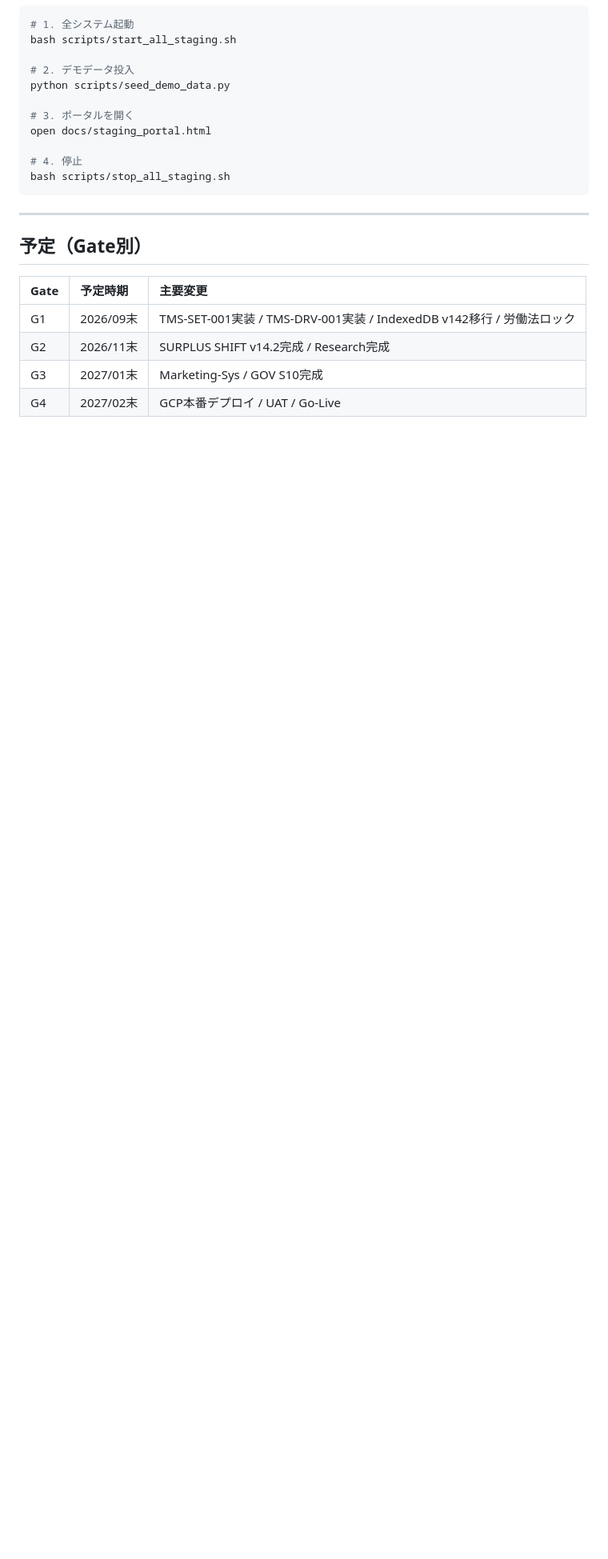
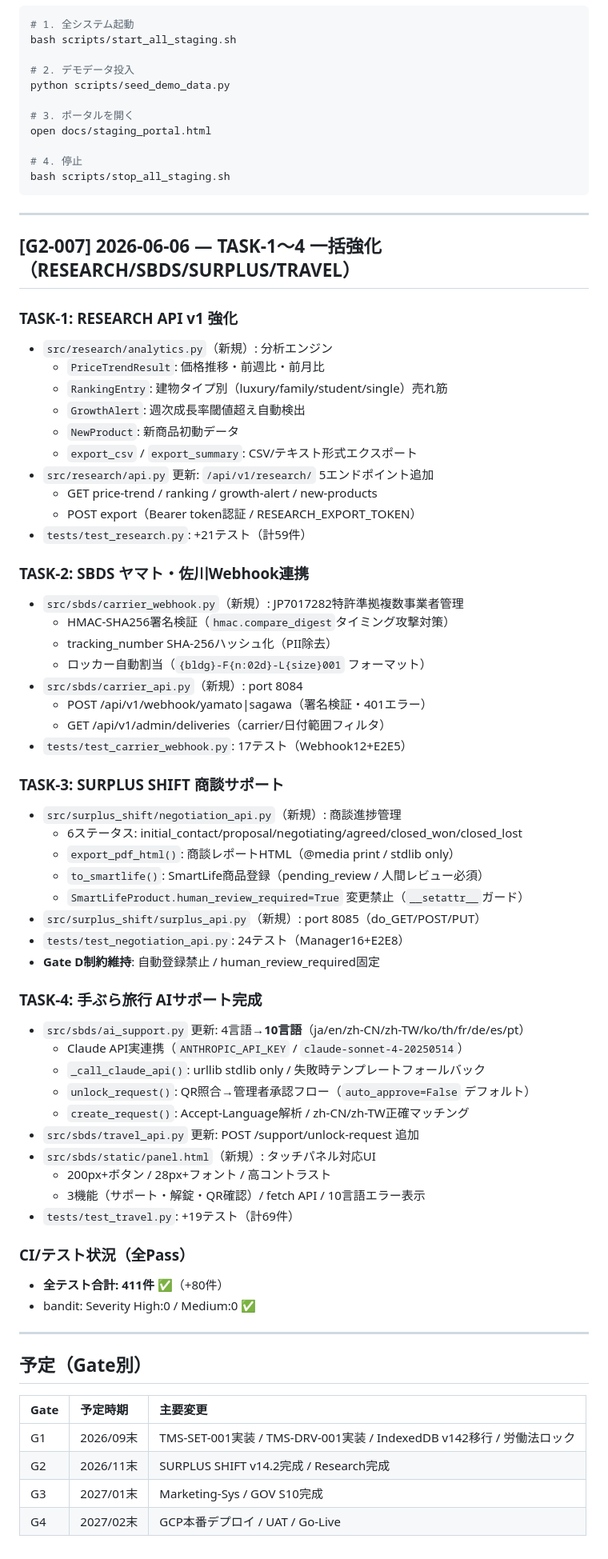
Before and after one commit to manabu-matsuura-niceeze/niceeze-legal, a Markdown page: docs/handover/CHANGELOG_JA.md, the part around the change. Shown at 80% size. GitHub-like rendering; blank space fills up the shorter version.

Commit message:
docs: CHANGELOG G2-007エントリ追加（TASK-1〜4 一括強化）
https://claude.ai/code/session_01BDqaCt3hiuc5MkzkXQqeEN

```diff
--- a/docs/handover/CHANGELOG_JA.md
+++ b/docs/handover/CHANGELOG_JA.md
@@ -722,6 +722,58 @@ bash scripts/stop_all_staging.sh
 
 ---
 
+## [G2-007] 2026-06-06 — TASK-1〜4 一括強化（RESEARCH/SBDS/SURPLUS/TRAVEL）
+
+### TASK-1: RESEARCH API v1 強化
+- `src/research/analytics.py`（新規）: 分析エンジン
+  - `PriceTrendResult`: 価格推移・前週比・前月比
+  - `RankingEntry`: 建物タイプ別（luxury/family/student/single）売れ筋
+  - `GrowthAlert`: 週次成長率閾値超え自動検出
+  - `NewProduct`: 新商品初動データ
+  - `export_csv` / `export_summary`: CSV/テキスト形式エクスポート
+- `src/research/api.py` 更新: `/api/v1/research/` 5エンドポイント追加
+  - GET price-trend / ranking / growth-alert / new-products
+  - POST export（Bearer token認証 / RESEARCH_EXPORT_TOKEN）
+- `tests/test_research.py`: +21テスト（計59件）
+
+### TASK-2: SBDS ヤマト・佐川Webhook連携
+- `src/sbds/carrier_webhook.py`（新規）: JP7017282特許準拠複数事業者管理
+  - HMAC-SHA256署名検証（`hmac.compare_digest`タイミング攻撃対策）
+  - tracking_number SHA-256ハッシュ化（PII除去）
+  - ロッカー自動割当（`{bldg}-F{n:02d}-L{size}001` フォーマット）
+- `src/sbds/carrier_api.py`（新規）: port 8084
+  - POST /api/v1/webhook/yamato|sagawa（署名検証・401エラー）
+  - GET /api/v1/admin/deliveries（carrier/日付範囲フィルタ）
+- `tests/test_carrier_webhook.py`: 17テスト（Webhook12+E2E5）
+
+### TASK-3: SURPLUS SHIFT 商談サポート
+- `src/surplus_shift/negotiation_api.py`（新規）: 商談進捗管理
+  - 6ステータス: initial_contact/proposal/negotiating/agreed/closed_won/closed_lost
+  - `export_pdf_html()`: 商談レポートHTML（@media print / stdlib only）
+  - `to_smartlife()`: SmartLife商品登録（pending_review / 人間レビュー必須）
+  - `SmartLifeProduct.human_review_required=True` 変更禁止（`__setattr__`ガード）
+- `src/surplus_shift/surplus_api.py`（新規）: port 8085（do_GET/POST/PUT）
+- `tests/test_negotiation_api.py`: 24テスト（Manager16+E2E8）
+- **Gate D制約維持**: 自動登録禁止 / human_review_required固定
+
+### TASK-4: 手ぶら旅行 AIサポート完成
+- `src/sbds/ai_support.py` 更新: 4言語→**10言語**（ja/en/zh-CN/zh-TW/ko/th/fr/de/es/pt）
+  - Claude API実連携（`ANTHROPIC_API_KEY` / `claude-sonnet-4-20250514`）
+  - `_call_claude_api()`: urllib stdlib only / 失敗時テンプレートフォールバック
+  - `unlock_request()`: QR照合→管理者承認フロー（`auto_approve=False` デフォルト）
+  - `create_request()`: Accept-Language解析 / zh-CN/zh-TW正確マッチング
+- `src/sbds/travel_api.py` 更新: POST /support/unlock-request 追加
+- `src/sbds/static/panel.html`（新規）: タッチパネル対応UI
+  - 200px+ボタン / 28px+フォント / 高コントラスト
+  - 3機能（サポート・解錠・QR確認）/ fetch API / 10言語エラー表示
+- `tests/test_travel.py`: +19テスト（計69件）
+
+### CI/テスト状況（全Pass）
+- **全テスト合計: 411件** ✅（+80件）
+- bandit: Severity High:0 / Medium:0 ✅
+
+---
+
 ## 予定（Gate別）
 
 | Gate | 予定時期 | 主要変更 |
```
